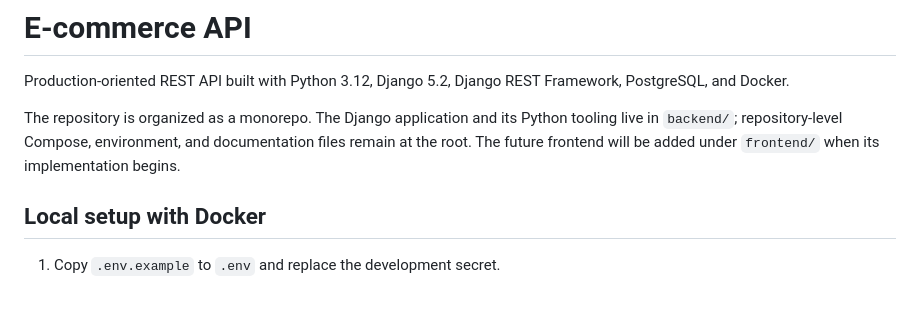
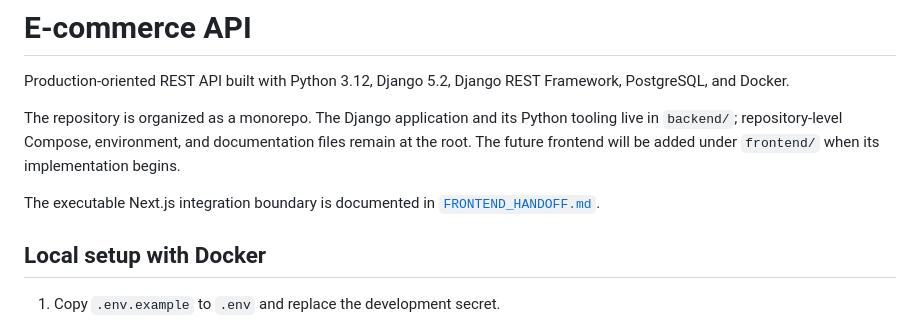
Before and after one commit to amirhossein-javid/ecommerce-platform, a Markdown page: README.md, the part around the change. Rendered like a GitHub page; blank space fills up the shorter version.

Commit message:
docs(frontend): add backend integration handoff

```diff
--- a/README.md
+++ b/README.md
@@ -7,6 +7,9 @@ The repository is organized as a monorepo. The Django application and its
 Python tooling live in `backend/`; repository-level Compose, environment, and
 documentation files remain at the root. The future frontend will be added under
 `frontend/` when its implementation begins.
+
+The executable Next.js integration boundary is documented in
+[`FRONTEND_HANDOFF.md`](FRONTEND_HANDOFF.md).
 
 ## Local setup with Docker
 
```
Also changed, not shown: FRONTEND_HANDOFF.md (added, +293 -0 lines).
